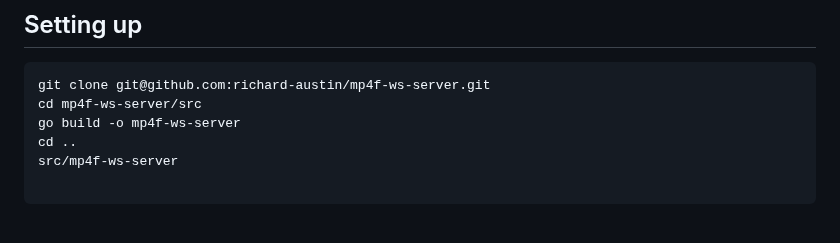
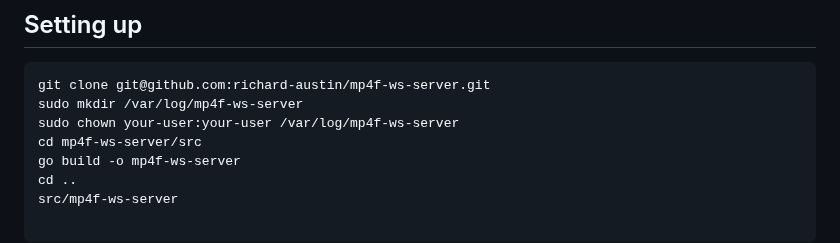
Before and after one commit to richard-austin/mp4f-ws-server, a Markdown page: README.md, the part around the change. GitHub-like rendering; blank space fills up the shorter version.

````diff
--- a/README.md
+++ b/README.md
@@ -70,6 +70,8 @@ The parameters in cameras.json are as described below.
 
 ```
 git clone git@github.com:richard-austin/mp4f-ws-server.git
+sudo mkdir /var/log/mp4f-ws-server
+sudo chown your-user:your-user /var/log/mp4f-ws-server
 cd mp4f-ws-server/src
 go build -o mp4f-ws-server
 cd ..
````
